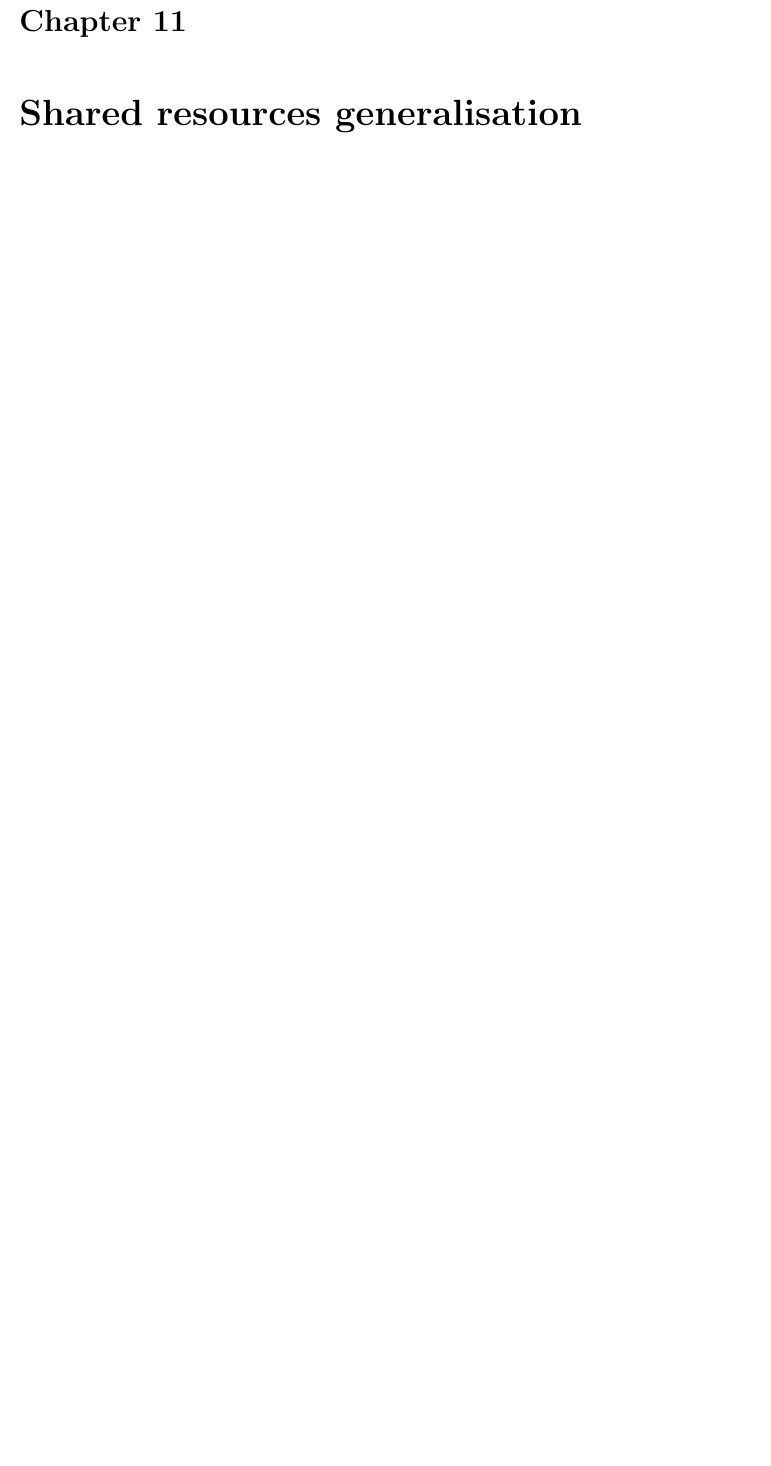
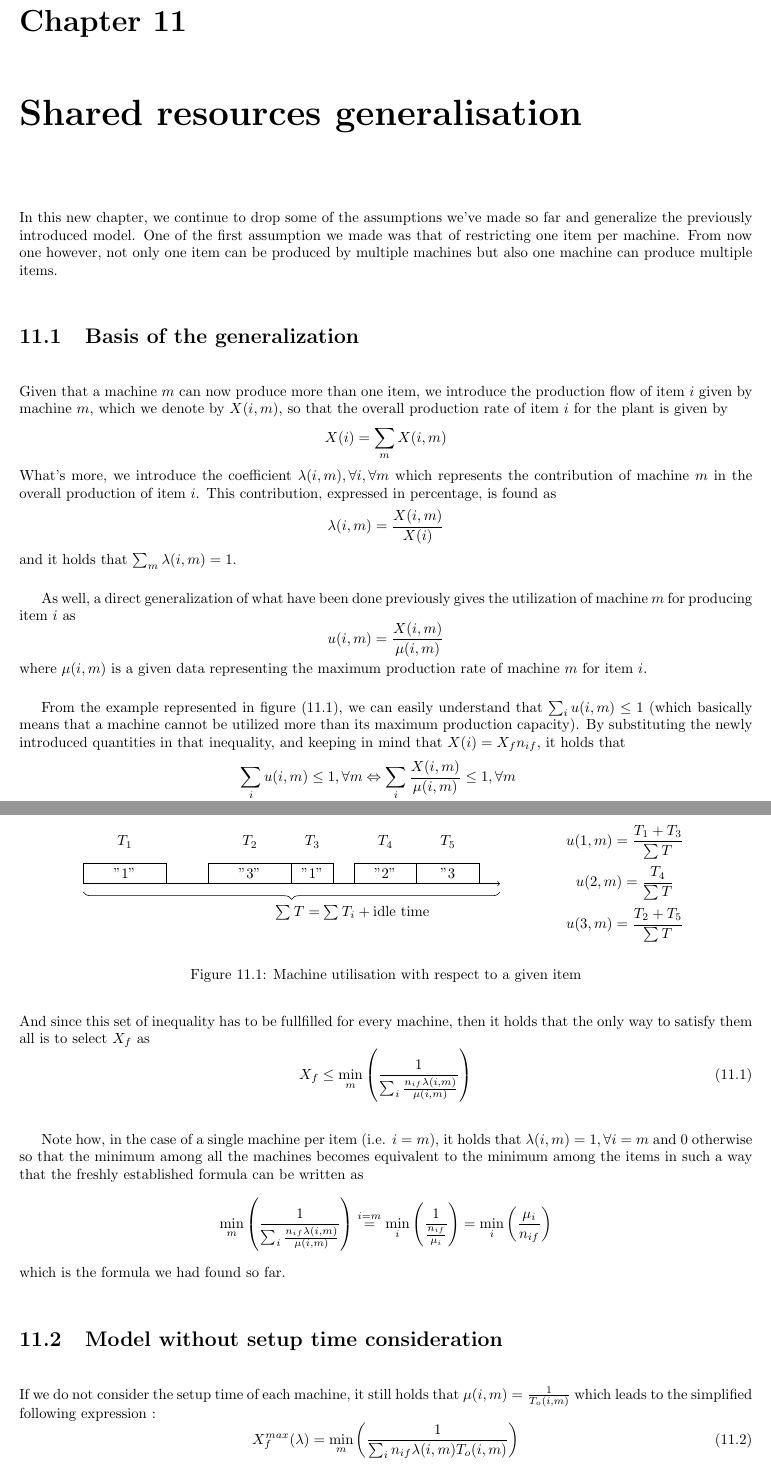
Before and after one commit to hlefebvr/unige-production-system, a LaTeX document (main.tex, which reads chapters/shared_res.tex): part of page 53 of 53 before the commit and two parts of pages 53 and 54 of 57 after it, the two joined at a grey line, cut so that both start at the same text, the shorter picture padded with empty space. Compiled offline with pdfLaTeX.

Commit message:
add beginning of chapter on shared resources

```diff
--- a/chapters/shared_res.tex
+++ b/chapters/shared_res.tex
@@ -0,0 +1,61 @@
+In this new chapter, we continue to drop some of the assumptions we've made so far and generalize the previously introduced model. One of the first assumption we made was that of restricting one item per machine. From now one however, not only one item can be produced by multiple machines but also one machine can produce multiple items.
+
+\section{Basis of the generalization}
+
+Given that a machine $m$ can now produce more than one item, we introduce the production flow of item $i$ given by machine $m$, which we denote by $X(i,m)$, so that the overall production rate of item $i$ for the plant is given by \[ X(i) = \sum_m X(i,m) \]
+What's more, we introduce the coefficient $\lambda(i,m), \forall i, \forall m$ which represents the contribution of machine $m$ in the overall production of item $i$. This contribution, expressed in percentage, is found as \[ \lambda(i,m) = \frac{X(i,m)}{X(i)} \] and it holds that $\sum_m \lambda(i,m) = 1$.
+
+As well, a direct generalization of what have been done previously gives the utilization of machine $m$ for producing item $i$ as \[ u(i,m) = \frac{X(i,m)}{\mu(i,m)} \] where $\mu(i,m)$ is a given data representing the maximum production rate of machine $m$ for item $i$.
+
+\begin{figure}[h!]
+    \centering
+    \begin{tikzpicture}
+        \draw[->] (0,0) -- (10, 0);
+        \draw (0,0) rectangle node {$"1"$} (2, .5);
+        \draw (1, 1) node {$T_1$};
+
+        \draw (3,0) rectangle node {$"3"$} (5, .5);
+        \draw (4, 1) node {$T_2$};
+
+        \draw (5, 0) rectangle node {$"1"$} (6, .5);
+        \draw (5.5, 1) node {$T_3$};
+
+        \draw (6.5, 0) rectangle node {$"2"$} (8, .5);
+        \draw (7.25, 1) node {$T_4$};
+
+        \draw (8, 0) rectangle node {$"3$} (9.5, .5);
+        \draw (8.75, 1) node {$T_5$};
+
+        \draw[decorate, decoration={brace, amplitude=5pt}] (10, -.2) -- (0, -.2);
+        \draw (4.5, -.7) node[right] {$\sum T = \sum T_i + \textrm{idle time}$};
+
+        \draw (13, 1) node {$u(1,m) = \dfrac{T_1 + T_3}{\sum T}$};
+        \draw (13, 0) node {$u(2,m) = \dfrac{T_4}{\sum T}$};
+        \draw (13, -1) node {$u(3,m) = \dfrac{T_2 + T_5}{\sum T}$};
+
+    \end{tikzpicture}
+    \caption{\label{shared_res:util}Machine utilisation with respect to a given item}
+\end{figure}
+
+From the example represented in figure (\ref{shared_res:util}), we can easily understand that $\sum_i u(i,m) \le 1$ (which basically means that a machine cannot be utilized more than its maximum production capacity). By substituting the newly introduced quantities in that inequality, and keeping in mind that $X(i) = X_fn_{if}$, it holds that
+\[
+    \begin{split}
+        \sum_i u(i,m) \le 1, \forall m &\Leftrightarrow \sum_i\frac{X(i,m)}{\mu(i,m)} \le 1, \forall m\\
+        \Leftrightarrow& \sum_i\frac{X(i)\lambda(i,m)}{\mu(i,m)} \le 1, \forall m\\
+        \Leftrightarrow& \sum_i\frac{X_fn_{if}\lambda(i,m)}{\mu(i,m)} \le 1, \forall m\\
+    \end{split}
+\]
+And since this set of inequality has to be fullfilled for every machine, then it holds that the only way to satisfy them all is to select $X_f$ as \begin{equation} X_f\le\min_m\left( \dfrac{1}{\sum_i\frac{n_{if}\lambda(i,m)}{\mu(i,m)}} \right) \label{shared_res:eqn_xfmax} \end{equation}
+
+Note how, in the case of a single machine per item (i.e. $i=m$), it holds that $\lambda(i,m) = 1, \forall i=m$ and $0$ otherwise so that the minimum among all the machines becomes equivalent to the minimum among the items in such a way that the freshly established formula can be written as
+\[
+    \min_m\left( \dfrac{1}{\sum_i\frac{n_{if}\lambda(i,m)}{\mu(i,m)}} \right) \overset{i=m}{=} \min_i\left( \dfrac{1}{ \frac{n_{if}}{\mu_i} } \right) = \min_i\left( \frac{\mu_i}{n_{if}} \right)
+\] which is the formula we had found so far.
+
+\section{Model without setup time consideration}
+
+If we do not consider the setup time of each machine, it still holds that $\mu(i,m) = \frac{1}{T_o(i,m)}$ which leads to the simplified following expression :
+\begin{equation} X_f^{max}(\lambda) = \min_m\left( \frac{1}{ \sum_in_{if}\lambda(i,m)T_o(i,m) } \right) \label{shared_res:eqn_xf_wthout_setup} \end{equation} Thus, to determine the overall maximum production rate, one has to maximize, among all admissable values of $\underline\lambda$, the above expression. The problem can then be stated as follow :
+\[
+    \begin{split}
+        \underset{\underline\lambda}{\textrm{maximize }}& \min_m\left( \frac{1}{\sum_in_{if}\lambda(i,m)T_o(i,m)} \right)\\
```
Also changed, not shown: main.tex (+1 -0 lines), main.pdf, chapters/shared_res.tex (80 more changed lines).
